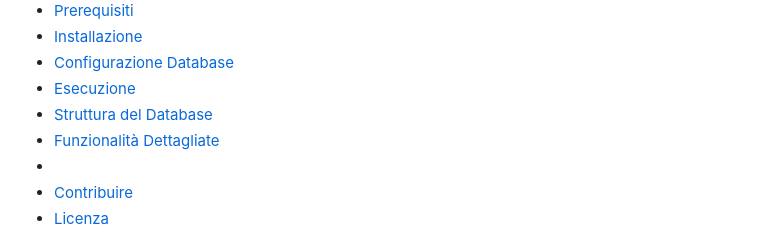
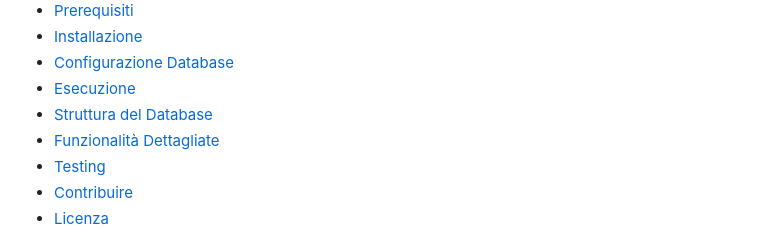
Before and after one commit to Wuming9472/Personal-Finance-Desktop-Application, a Markdown page: README.md, the part around the change. GitHub-like rendering.

```diff
--- a/README.md
+++ b/README.md
@@ -19,7 +19,7 @@ Un'applicazione desktop moderna e intuitiva per la gestione delle finanze person
 - [Esecuzione](#-esecuzione)
 - [Struttura del Database](#-struttura-del-database)
 - [Funzionalità Dettagliate](#-funzionalità-dettagliate)
-- [](#-testing)
+- [Testing](#-testing)
 - [Contribuire](#-contribuire)
 - [Licenza](#-licenza)
 
```
